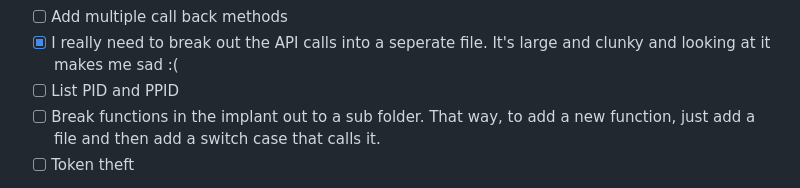
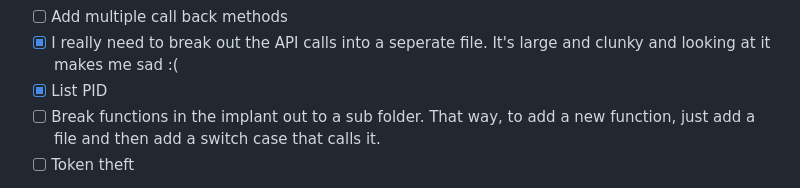
Before and after one commit to matt-culbert/CloakNDaggerC2, a Markdown page: README.md, the part around the change. Drawn GitHub-style.

```diff
--- a/README.md
+++ b/README.md
@@ -48,7 +48,7 @@ These are the items that need to be done to make the framework actually usable
 - [ ] Add profile support for different URL paths. Then listeners can just pull from here each time they're started and implants will pull from here on generation
 - [ ] Add multiple call back methods
 - [x] I really need to break out the API calls into a seperate file. It's large and clunky and looking at it makes me sad :(
-- [ ] List PID and PPID
+- [x] List PID
 - [ ] Break functions in the implant out to a sub folder. That way, to add a new function, just add a file and then add a switch case that calls it.
 - [ ] Token theft
 
```
